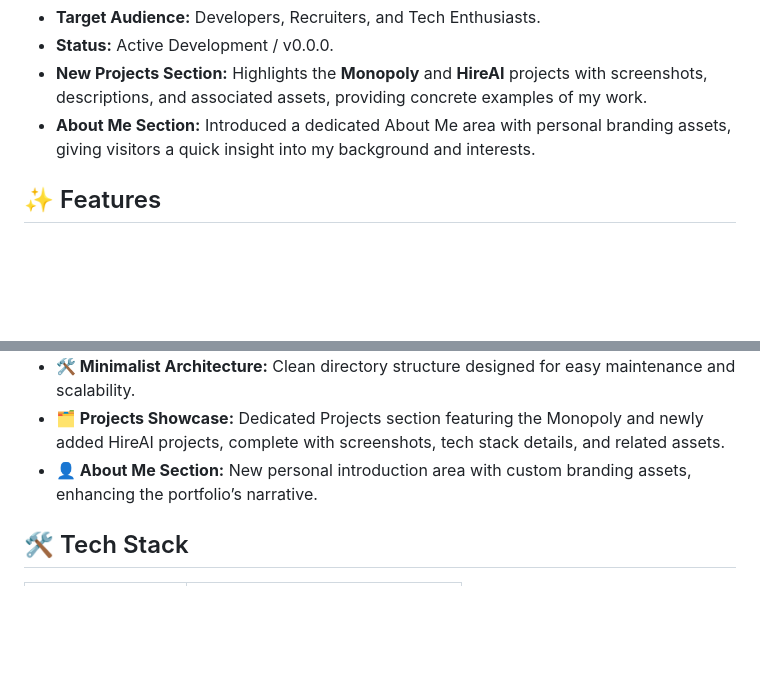
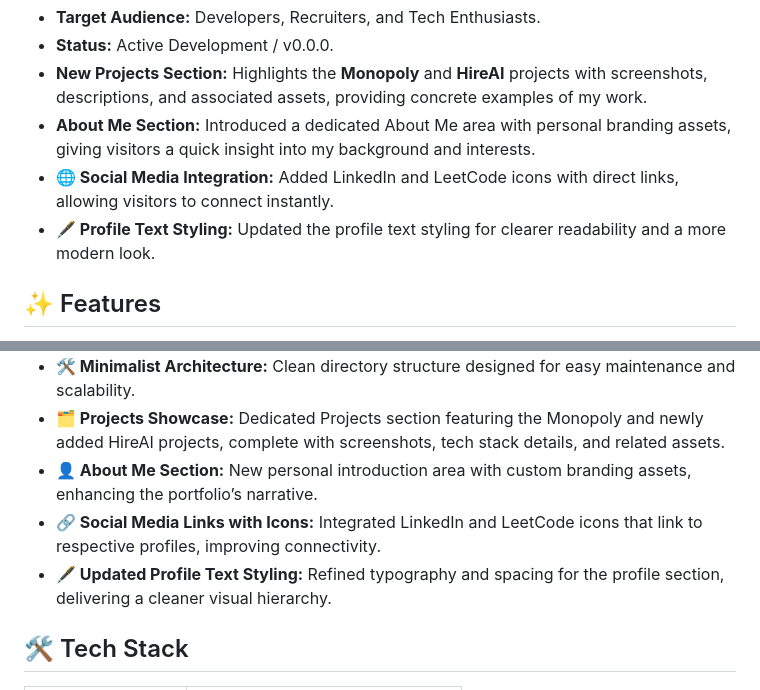
Before and after one commit to Nikhilqwert04/Portfolio-2, a Markdown page: README.md, 2 parts joined by grey strips. Rendered like a GitHub page; blank space fills up the shorter version.

Commit message:
chore: auto-update README [skip ci]

```diff
--- a/README.md
+++ b/README.md
@@ -15,7 +15,8 @@ A modern, high-performance developer portfolio designed to showcase technical ex
 - **Status:** Active Development / v0.0.0.
 - **New Projects Section:** Highlights the **Monopoly** and **HireAI** projects with screenshots, descriptions, and associated assets, providing concrete examples of my work.
 - **About Me Section:** Introduced a dedicated About Me area with personal branding assets, giving visitors a quick insight into my background and interests.
-
+- **🌐 Social Media Integration:** Added LinkedIn and LeetCode icons with direct links, allowing visitors to connect instantly.
+- **🖋 Profile Text Styling:** Updated the profile text styling for clearer readability and a more modern look.
 ## ✨ Features
 
 - **⚡ Blazing Fast Performance:** Optimized build process using Vite for near‑instant Hot Module Replacement (HMR).
@@ -27,7 +28,8 @@ A modern, high-performance developer portfolio designed to showcase technical ex
 - **🛠 Minimalist Architecture:** Clean directory structure designed for easy maintenance and scalability.
 - **🗂 Projects Showcase:** Dedicated Projects section featuring the Monopoly and newly added HireAI projects, complete with screenshots, tech stack details, and related assets.
 - **👤 About Me Section:** New personal introduction area with custom branding assets, enhancing the portfolio’s narrative.
-
+- **🔗 Social Media Links with Icons:** Integrated LinkedIn and LeetCode icons that link to respective profiles, improving connectivity.
+- **🖋 Updated Profile Text Styling:** Refined typography and spacing for the profile section, delivering a cleaner visual hierarchy.
 ## 🛠 Tech Stack
 
 | Technology | Purpose |
```
